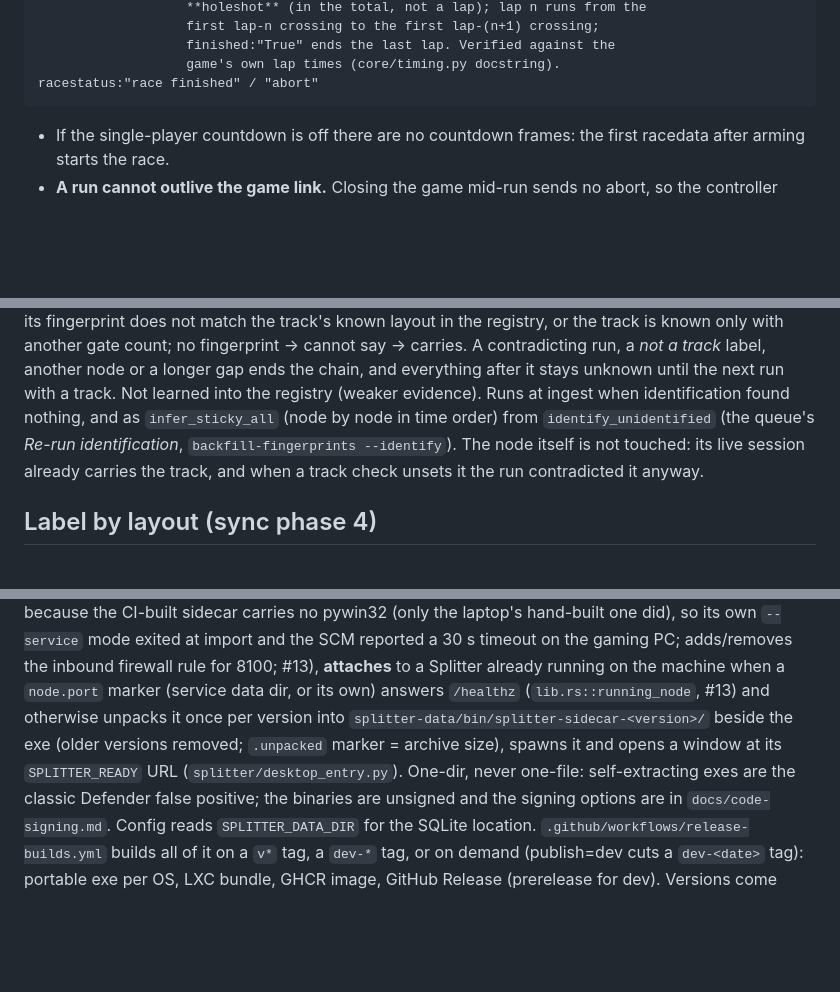
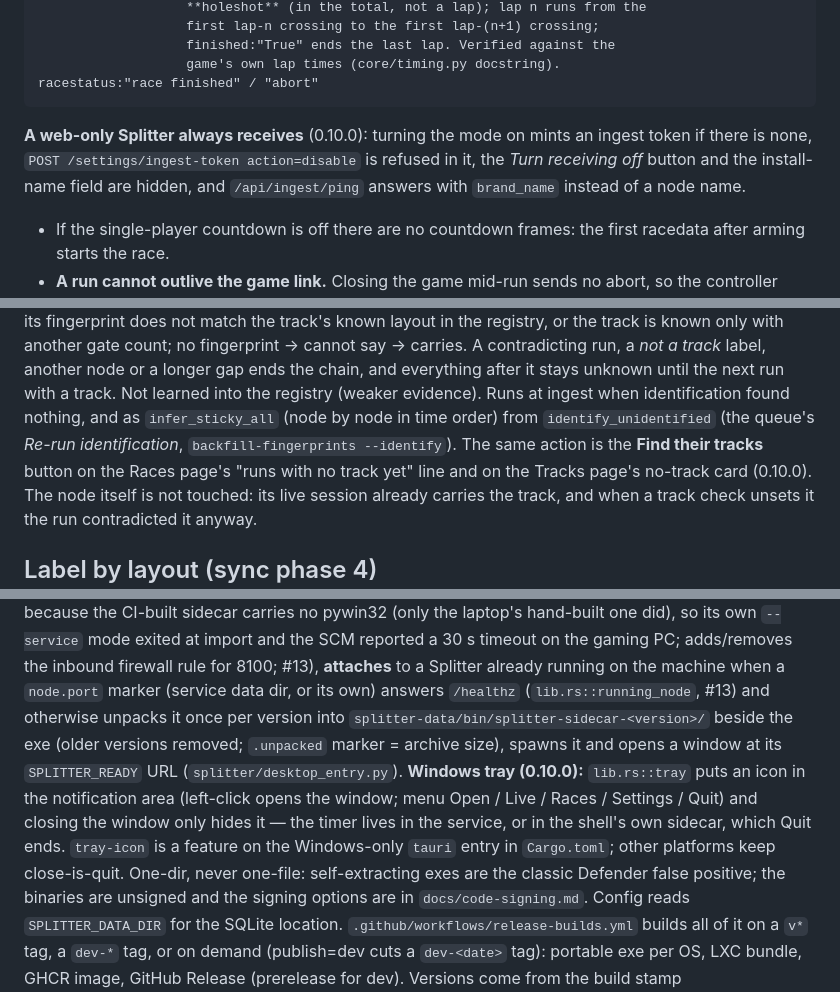
Before and after one commit to ryan-johnson2/splitter, a Markdown page: CLAUDE.md, 3 parts joined by grey strips. GitHub-like rendering; blank space fills up the shorter version.

Commit message:
CLAUDE.md: tray, web-only receive lock, Find their tracks
Co-Authored-By: Claude Fable 5.1 <noreply@anthropic.com>

````diff
--- a/CLAUDE.md
+++ b/CLAUDE.md
@@ -63,7 +63,10 @@ racedata …       → one crossing per new (lap, gate). The lap counter increme
                    game's own lap times (core/timing.py docstring).
 racestatus:"race finished" / "abort"
 ```
-
+  **A web-only Splitter always receives** (0.10.0): turning the mode on mints an
+  ingest token if there is none, `POST /settings/ingest-token action=disable` is
+  refused in it, the *Turn receiving off* button and the install-name field are
+  hidden, and `/api/ingest/ping` answers with `brand_name` instead of a node name.
 - If the single-player countdown is off there are no countdown frames: the
   first racedata after arming starts the race.
 - **A run cannot outlive the game link.** Closing the game mid-run sends no
@@ -382,7 +385,8 @@ label, another node or a longer gap ends the chain, and everything after it
 stays unknown until the next run with a track. Not learned into the registry
 (weaker evidence). Runs at ingest when identification found nothing, and as
 `infer_sticky_all` (node by node in time order) from `identify_unidentified`
-(the queue's *Re-run identification*, `backfill-fingerprints --identify`).
+(the queue's *Re-run identification*, `backfill-fingerprints --identify`). The same action is the **Find their tracks** button on the Races page's
+"runs with no track yet" line and on the Tracks page's no-track card (0.10.0).
 The node itself is not touched: its live session already carries the track,
 and when a track check unsets it the run contradicted it anyway.
 
@@ -512,7 +516,12 @@ proxies through its web, `api.track_search` → `Uploader.proxy_search`; the
 unpacks it once per version into `splitter-data/bin/splitter-sidecar-<version>/`
 beside the exe (older versions removed; `.unpacked` marker = archive size),
 spawns it and opens a window at its `SPLITTER_READY` URL
-(`splitter/desktop_entry.py`). One-dir, never one-file: self-extracting exes are
+(`splitter/desktop_entry.py`). **Windows tray (0.10.0):** `lib.rs::tray` puts an icon in the
+notification area (left-click opens the window; menu Open / Live / Races /
+Settings / Quit) and closing the window only hides it — the timer lives in the
+service, or in the shell's own sidecar, which Quit ends. `tray-icon` is a
+feature on the Windows-only `tauri` entry in `Cargo.toml`; other platforms keep
+close-is-quit. One-dir, never one-file: self-extracting exes are
 the classic Defender false positive; the binaries are unsigned and the signing
 options are in `docs/code-signing.md`. Config reads
 `SPLITTER_DATA_DIR` for the SQLite location. `.github/workflows/release-builds.yml`
````
